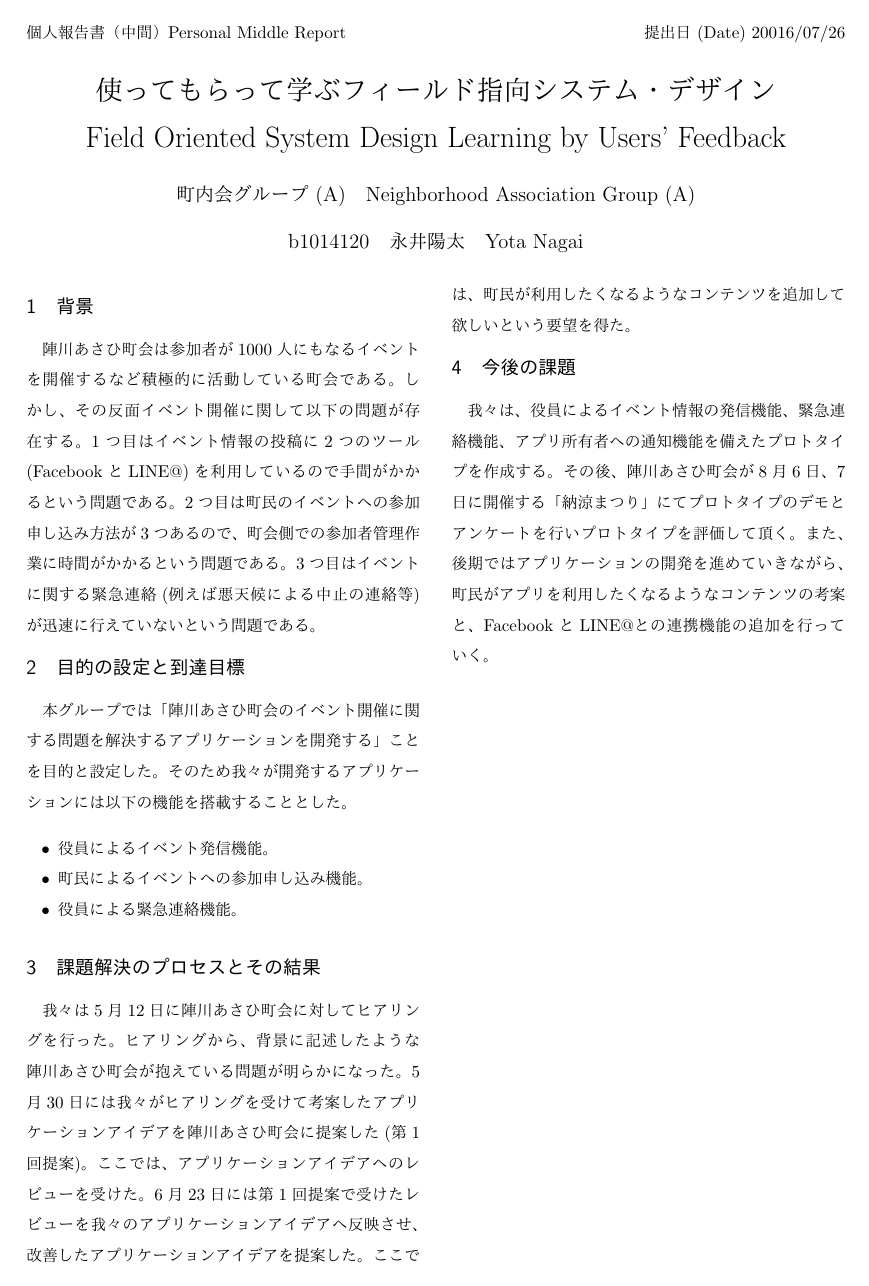
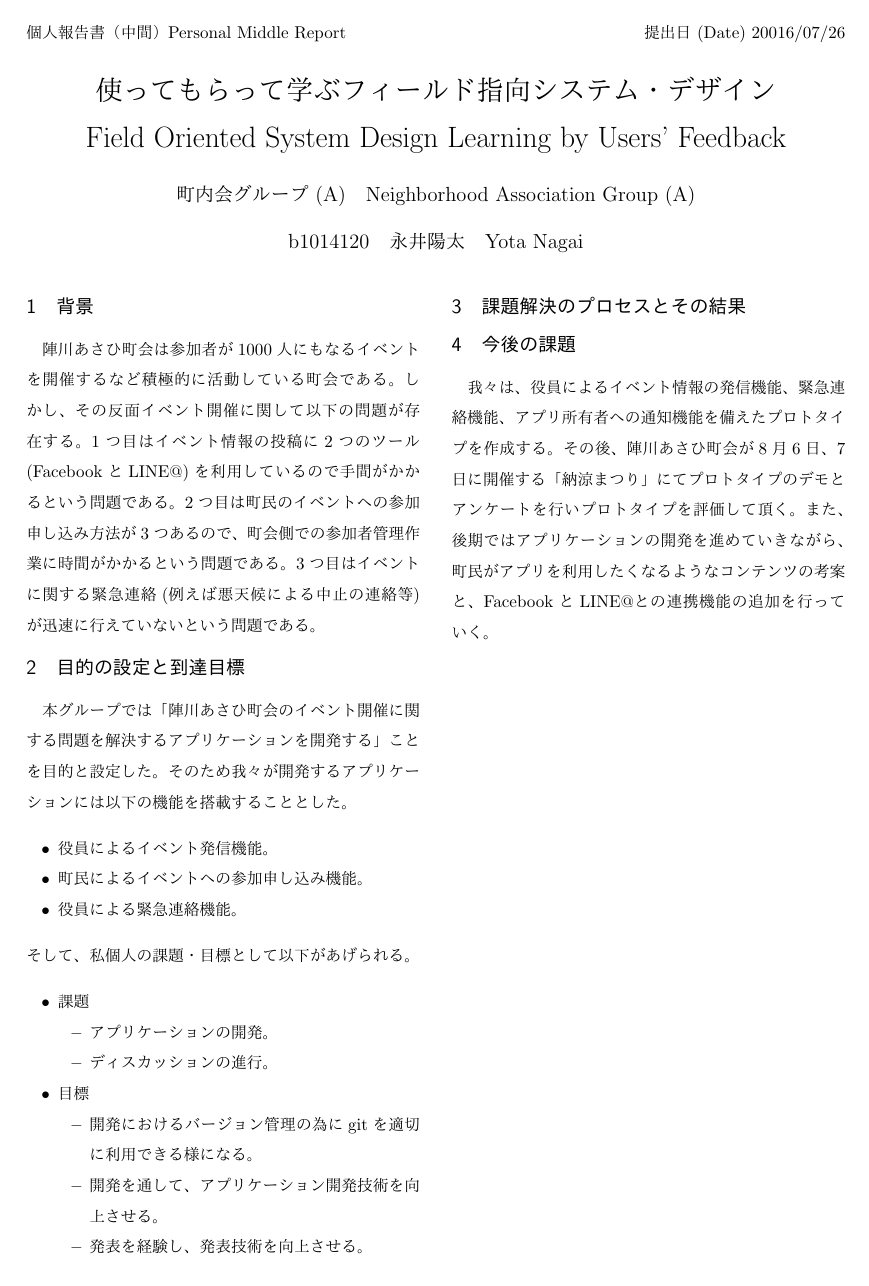
Before and after one commit to youtanagai/personal_report_2016, a LaTeX document (personal_report.tex, which reads process.tex, purpose.tex): the whole page. The pictures show the PDF file personal_report.pdf that the author committed with the source.

Commit message:
目的に自身の課題を記述

```diff
--- a/process.tex
+++ b/process.tex
@@ -1,8 +1 @@
 \section{課題解決のプロセスとその結果}
-我々は5月12日に陣川あさひ町会に対してヒアリングを行った。
-ヒアリングから、背景に記述したような陣川あさひ町会が抱えている問題が明らかになった。
-5月30日には我々がヒアリングを受けて考案したアプリケーションアイデアを陣川あさひ町会に提案した(第1回提案)。
-ここでは、アプリケーションアイデアへのレビューを受けた。
-6月23日には第1回提案で受けたレビューを我々のアプリケーションアイデアへ反映させ、
-改善したアプリケーションアイデアを提案した。
-ここでは、町民が利用したくなるようなコンテンツを追加して欲しいという要望を得た。
--- a/purpose.tex
+++ b/purpose.tex
@@ -6,9 +6,18 @@
     \item 町民によるイベントへの参加申し込み機能。
     \item 役員による緊急連絡機能。
 \end{itemize}
-そして、私個人の目標として以下の３つがあげられる。
+そして、私個人の課題・目標として以下があげられる。
 \begin{itemize}
-    \item 開発におけるバージョン管理の為にgitを適切に利用できる様になる。
-    \item 開発を通して、アプリケーション開発技術を向上させる。
-    \item 発表を経験し、発表技術を向上させる。
+    \item 課題
+    \begin{itemize}
+        \item アプリケーションの開発。
+        \item ディスカッションの進行。
+    \end{itemize}
+
+    \item 目標
+    \begin{itemize}
+        \item 開発におけるバージョン管理の為にgitを適切に利用できる様になる。
+        \item 開発を通して、アプリケーション開発技術を向上させる。
+        \item 発表を経験し、発表技術を向上させる。
+    \end{itemize}
 \end{itemize}
```
Also changed, not shown: personal_report.pdf, 2 other files.
